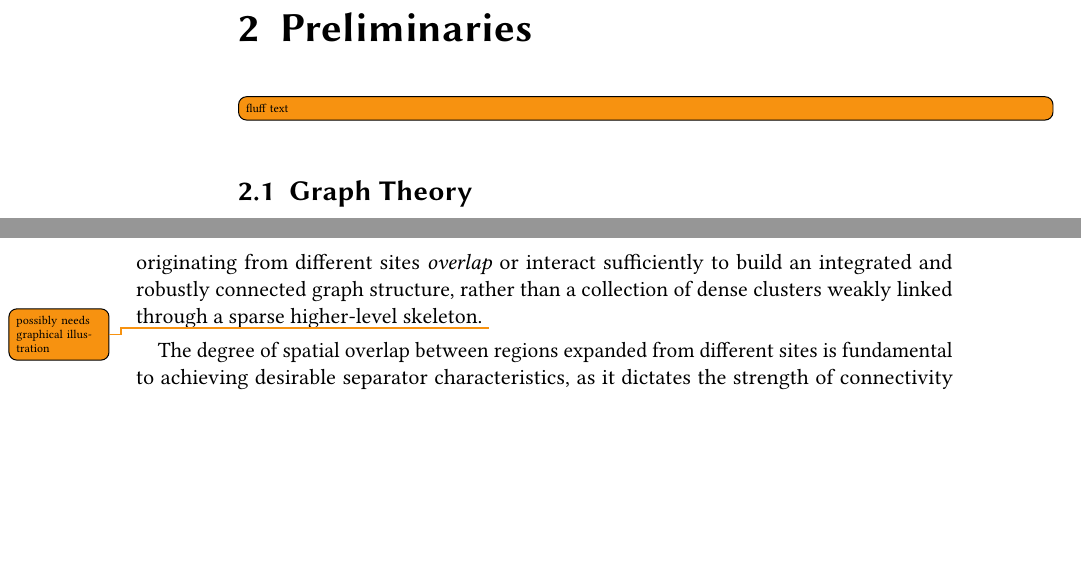
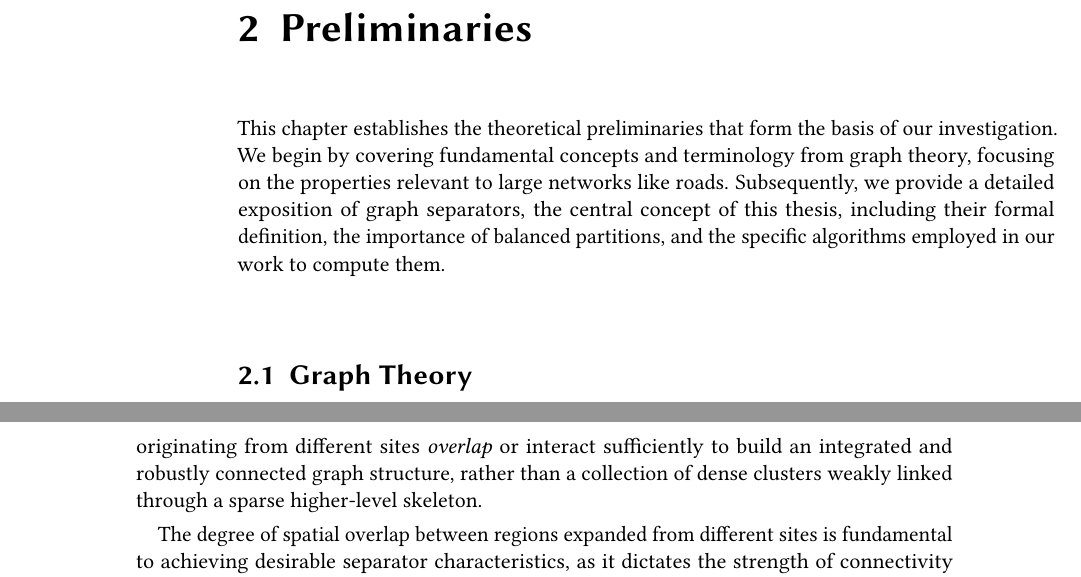
Before and after one commit to SamuelBorn/master-thesis, a LaTeX thesis (thesis.tex, which reads sections/preliminaries.tex, sections/synthetic.tex): two parts of pages 11 and 52 of 63, joined at a grey line, cut so that both start at the same text, the shorter picture padded with empty space. Compiled offline with pdfLaTeX.

Commit message:
add fluff / remove todo

```diff
--- a/sections/preliminaries.tex
+++ b/sections/preliminaries.tex
@@ -1,7 +1,9 @@
 \chapter{Preliminaries}
 \label{ch:preliminaries}
 
-\todo[inline]{fluff text}
+This chapter establishes the theoretical preliminaries that form the basis of our investigation.
+We begin by covering fundamental concepts and terminology from graph theory, focusing on the properties relevant to large networks like roads.
+Subsequently, we provide a detailed exposition of graph separators, the central concept of this thesis, including their formal definition, the importance of balanced partitions, and the specific algorithms employed in our work to compute them.
 
 \section{Graph Theory}
 \label{sec:graphtheory}
--- a/sections/synthetic.tex
+++ b/sections/synthetic.tex
@@ -803,7 +803,7 @@ This issue can also manifest at subsequent levels.
 An attempt to achieve a desired global \bigOSmall{n_L^{1/3}} scaling can involve setting parameters so that the initial \bigOSmall{n_1^{1/2}} separator scaling corresponds to this overall target.
 This, however, can lead to a different problem: distinct top-level expansion sites, even if spatially close, might end up connected by very few paths.
 This sparse inter-connectivity between major components results in the re-emergence of pronounced local minima in the separator scaling plots at transitions between hierarchical levels, an issue similar to that encountered in simpler nested grid or Voronoi generation schemes where components are too easily fractured.
-Therefore, for generating graphs with well-behaved separators, it is critical that the expansion areas originating from different sites \emph{overlap} or interact sufficiently to build an integrated and robustly connected graph structure, rather than a collection of dense clusters weakly linked through a sparse higher-level skeleton. \todo{possibly needs graphical illustration}
+Therefore, for generating graphs with well-behaved separators, it is critical that the expansion areas originating from different sites \emph{overlap} or interact sufficiently to build an integrated and robustly connected graph structure, rather than a collection of dense clusters weakly linked through a sparse higher-level skeleton.
 
 The degree of spatial overlap between regions expanded from different sites is fundamental to achieving desirable separator characteristics, as it dictates the strength of connectivity between hierarchical components.
 The parameters \(f_i\), \(k_i\), and \(r_i\) jointly determine this overlap:
```
